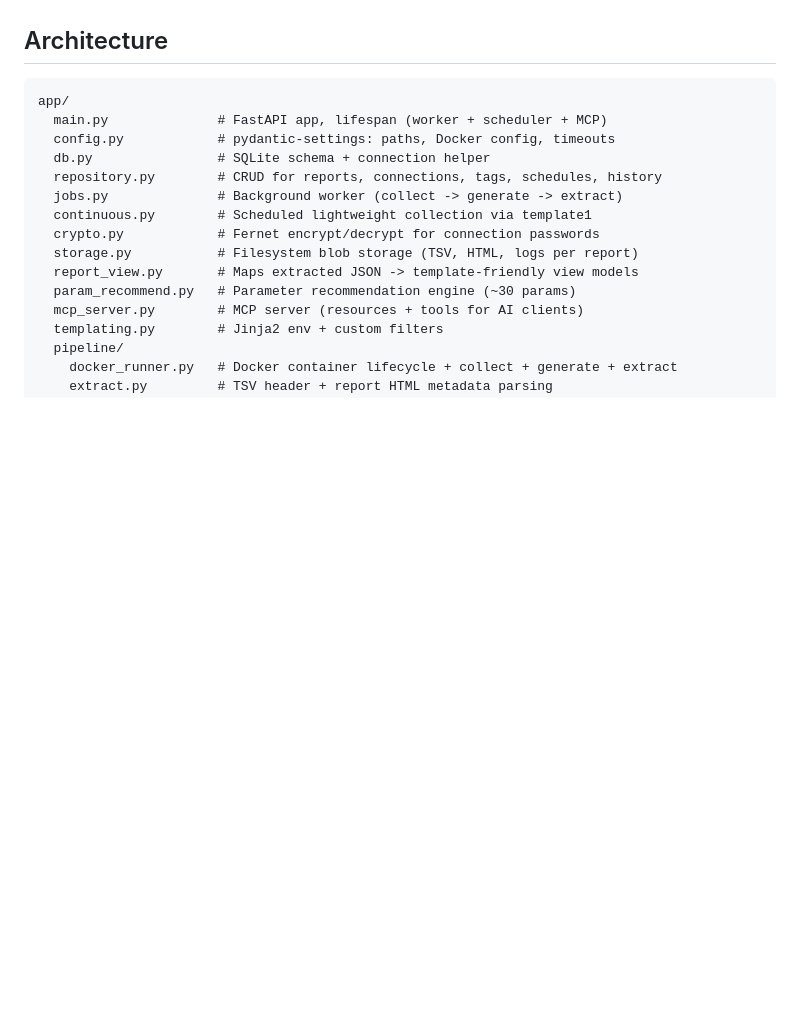
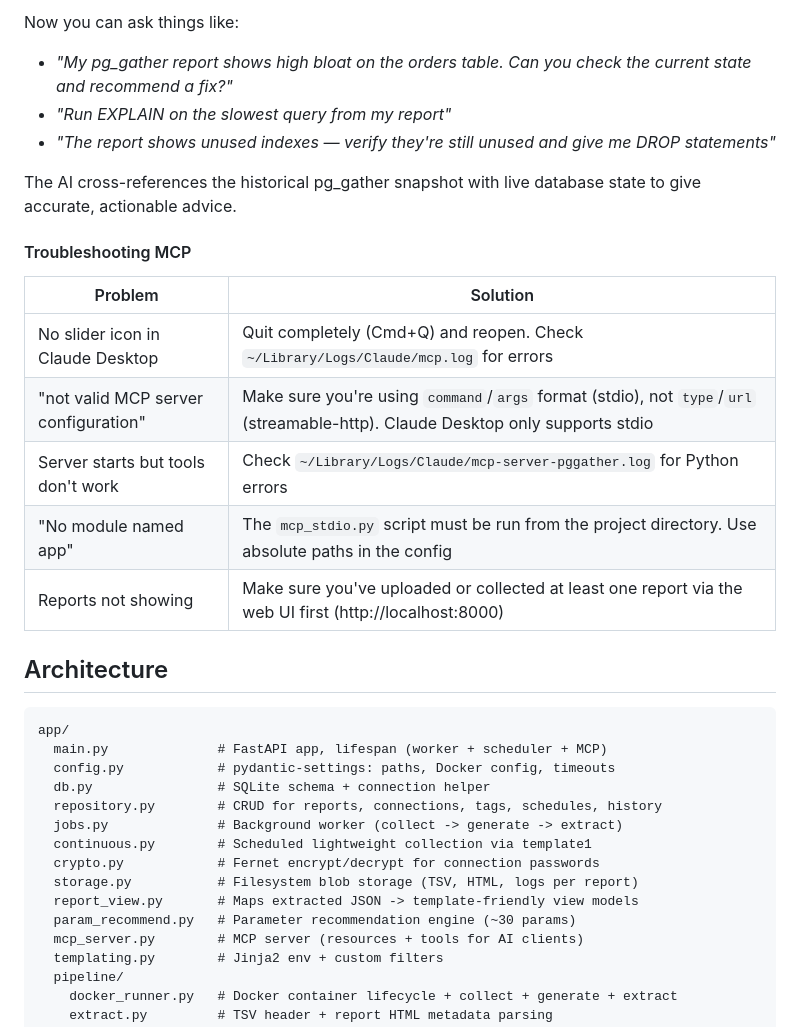
Before and after one commit to Mughees52/PgGatherApp, a Markdown page: README.md, the part around one of its changes. Drawn GitHub-style; blank space fills up the shorter version.

```diff
--- a/README.md
+++ b/README.md
@@ -214,3 +276,19 @@ Example prompts:
+Now you can ask things like:
+- *"My pg_gather report shows high bloat on the orders table. Can you check the current state and recommend a fix?"*
+- *"Run EXPLAIN on the slowest query from my report"*
+- *"The report shows unused indexes — verify they're still unused and give me DROP statements"*
+
+The AI cross-references the historical pg_gather snapshot with live database state to give accurate, actionable advice.
+
+#### Troubleshooting MCP
+
+| Problem | Solution |
+|---------|----------|
+| No slider icon in Claude Desktop | Quit completely (Cmd+Q) and reopen. Check `~/Library/Logs/Claude/mcp.log` for errors |
+| "not valid MCP server configuration" | Make sure you're using `command`/`args` format (stdio), not `type`/`url` (streamable-http). Claude Desktop only supports stdio |
+| Server starts but tools don't work | Check `~/Library/Logs/Claude/mcp-server-pggather.log` for Python errors |
+| "No module named app" | The `mcp_stdio.py` script must be run from the project directory. Use absolute paths in the config |
+| Reports not showing | Make sure you've uploaded or collected at least one report via the web UI first (http://localhost:8000) |
 
 ## Architecture
 
```
Also changed, not shown: other parts of README.md (+110 -48 lines).
